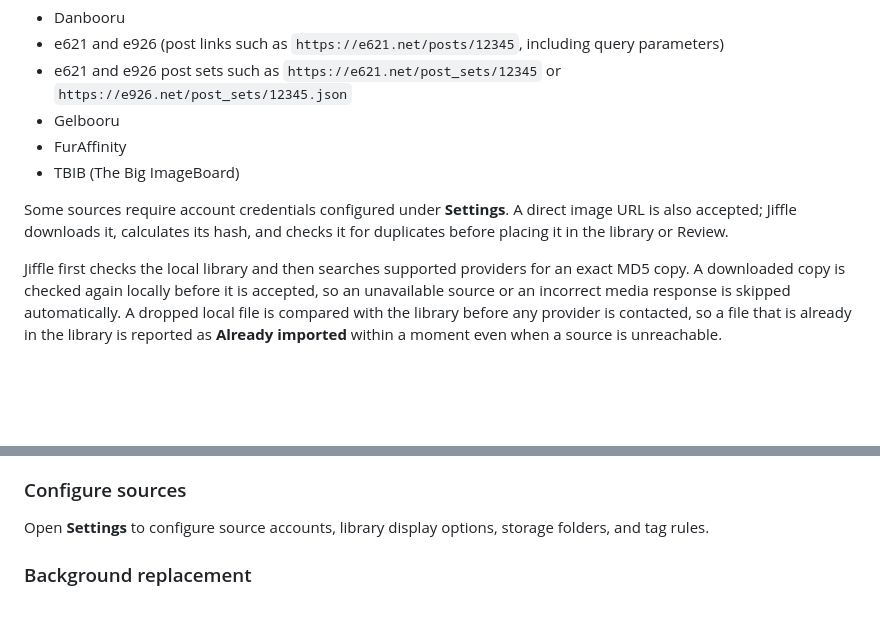
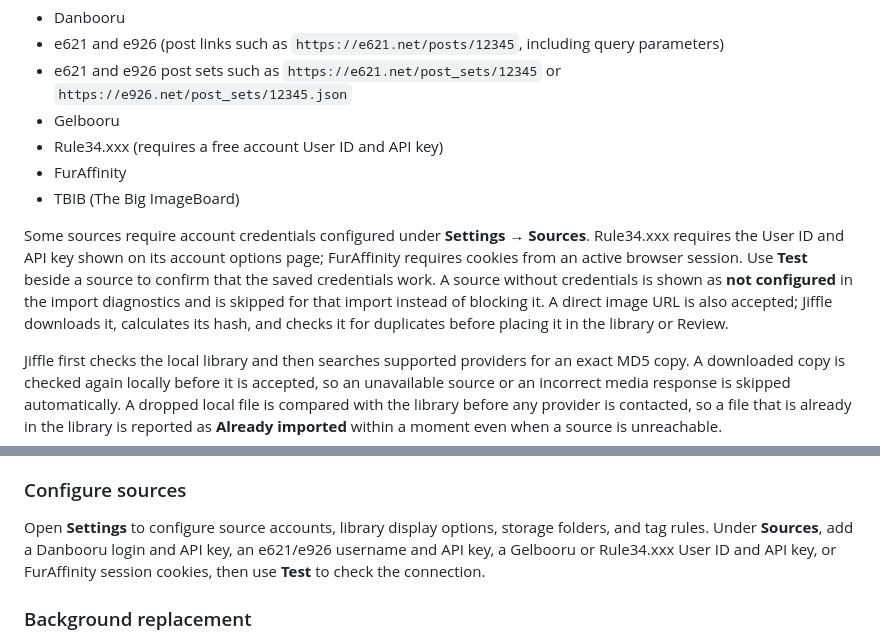
Before and after one commit to iban27830/jiffle, a Markdown page: README.md, 2 parts joined by grey strips. Drawn GitHub-style; blank space fills up the shorter version.

Commit message:
docs: describe the Rule34 source and its credentials

```diff
--- a/README.md
+++ b/README.md
@@ -104,10 +104,18 @@ Supported online sources include:
 - e621 and e926 (post links such as `https://e621.net/posts/12345`, including query parameters)
 - e621 and e926 post sets such as `https://e621.net/post_sets/12345` or `https://e926.net/post_sets/12345.json`
 - Gelbooru
+- Rule34.xxx (requires a free account User ID and API key)
 - FurAffinity
 - TBIB (The Big ImageBoard)
 
-Some sources require account credentials configured under **Settings**. A direct image URL is also accepted; Jiffle downloads it, calculates its hash, and checks it for duplicates before placing it in the library or Review.
+Some sources require account credentials configured under **Settings → Sources**.
+Rule34.xxx requires the User ID and API key shown on its account options page;
+FurAffinity requires cookies from an active browser session. Use **Test** beside a
+source to confirm that the saved credentials work. A source without credentials is
+shown as **not configured** in the import diagnostics and is skipped for that
+import instead of blocking it. A direct image URL is also accepted; Jiffle downloads
+it, calculates its hash, and checks it for duplicates before placing it in the
+library or Review.
 
 Jiffle first checks the local library and then searches supported providers for an
 exact MD5 copy. A downloaded copy is checked again locally before it is accepted,
@@ -251,7 +259,7 @@ Set access uses the `e621_login` and `e621_api_key` values saved under **Setting
 
 ### Configure sources
 
-Open **Settings** to configure source accounts, library display options, storage folders, and tag rules.
+Open **Settings** to configure source accounts, library display options, storage folders, and tag rules. Under **Sources**, add a Danbooru login and API key, an e621/e926 username and API key, a Gelbooru or Rule34.xxx User ID and API key, or FurAffinity session cookies, then use **Test** to check the connection.
 
 ### Background replacement
 
```
